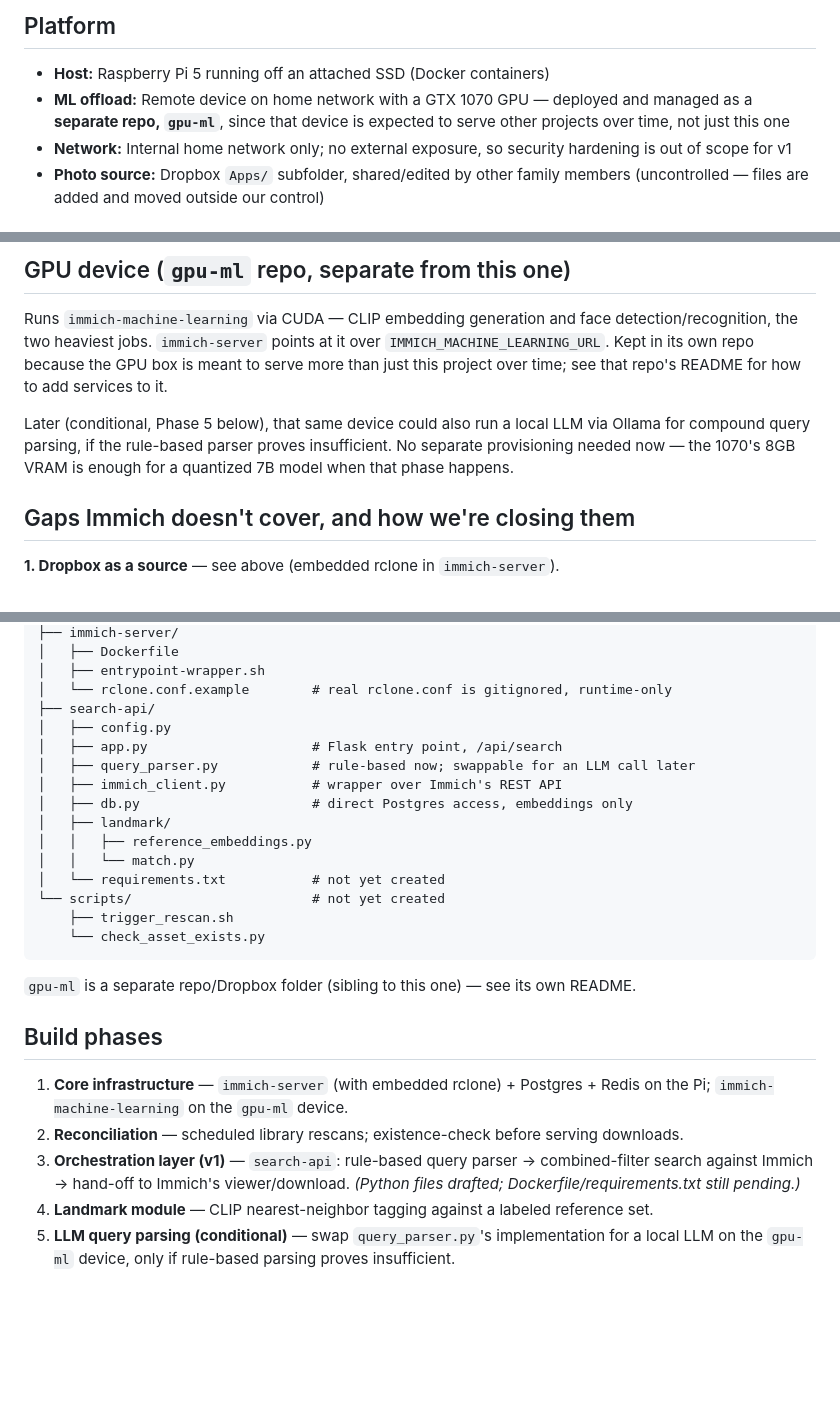
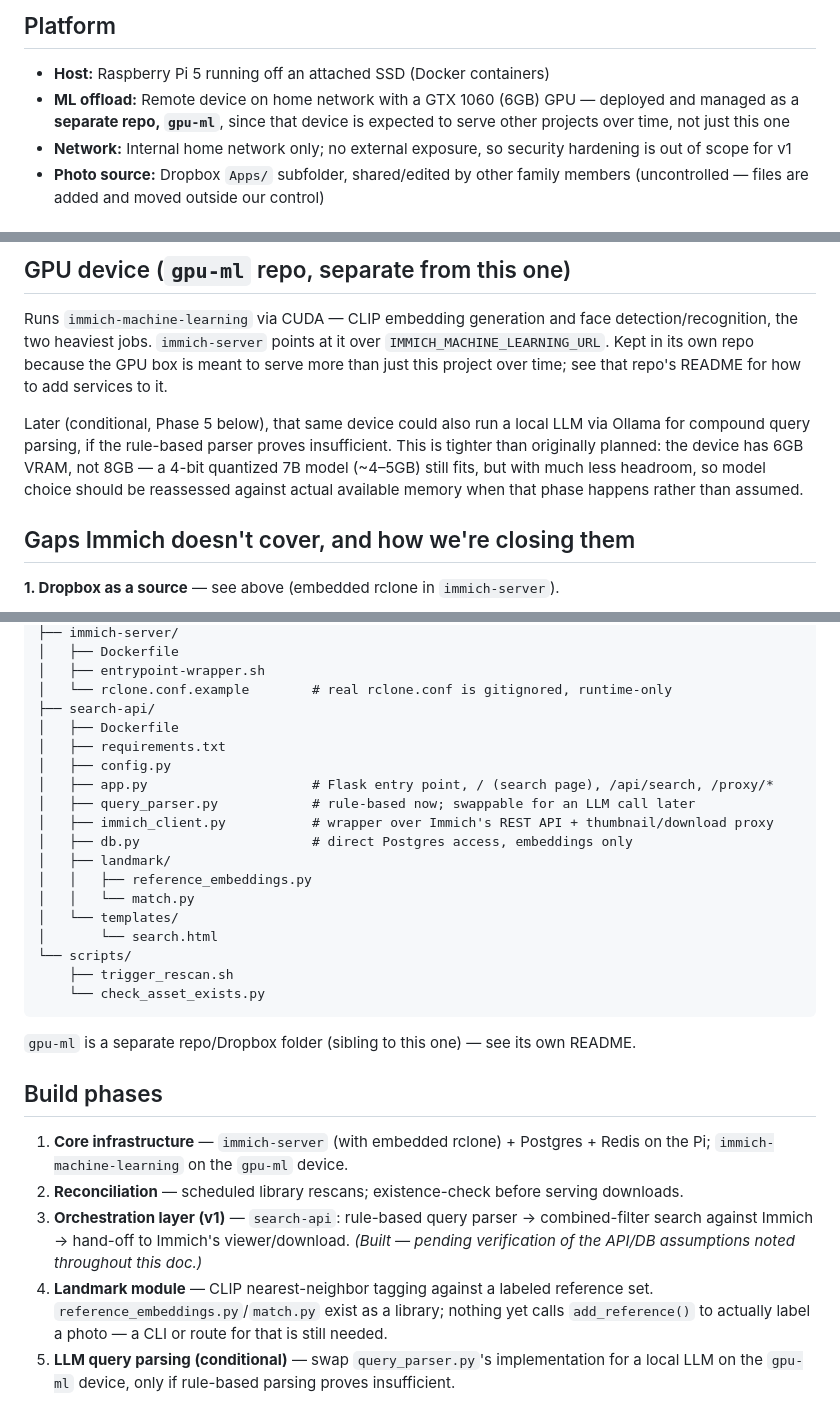
Before and after one commit to kylebrothers/photo-search, a Markdown page: README.md, 3 parts joined by grey strips. GitHub-like rendering; blank space fills up the shorter version.

Commit message:
Update README with GPU details and project phases
Updated GPU specifications and clarified memory constraints for local LLM implementation. Adjusted search-api entry point and added details on project build phases.

````diff
--- a/README.md
+++ b/README.md
@@ -5,7 +5,7 @@ Self-hosted natural language search over a large family photo collection stored
 ## Platform
 
 - **Host:** Raspberry Pi 5 running off an attached SSD (Docker containers)
-- **ML offload:** Remote device on home network with a GTX 1070 GPU — deployed and managed as a **separate repo, `gpu-ml`**, since that device is expected to serve other projects over time, not just this one
+- **ML offload:** Remote device on home network with a GTX 1060 (6GB) GPU — deployed and managed as a **separate repo, `gpu-ml`**, since that device is expected to serve other projects over time, not just this one
 - **Network:** Internal home network only; no external exposure, so security hardening is out of scope for v1
 - **Photo source:** Dropbox `Apps/` subfolder, shared/edited by other family members (uncontrolled — files are added and moved outside our control)
 
@@ -37,7 +37,7 @@ The container needs `cap_add: [SYS_ADMIN]` and `/dev/fuse` (lighter than full `-
 
 Runs `immich-machine-learning` via CUDA — CLIP embedding generation and face detection/recognition, the two heaviest jobs. `immich-server` points at it over `IMMICH_MACHINE_LEARNING_URL`. Kept in its own repo because the GPU box is meant to serve more than just this project over time; see that repo's README for how to add services to it.
 
-Later (conditional, Phase 5 below), that same device could also run a local LLM via Ollama for compound query parsing, if the rule-based parser proves insufficient. No separate provisioning needed now — the 1070's 8GB VRAM is enough for a quantized 7B model when that phase happens.
+Later (conditional, Phase 5 below), that same device could also run a local LLM via Ollama for compound query parsing, if the rule-based parser proves insufficient. This is tighter than originally planned: the device has 6GB VRAM, not 8GB — a 4-bit quantized 7B model (~4–5GB) still fits, but with much less headroom, so model choice should be reassessed against actual available memory when that phase happens rather than assumed.
 
 ## Gaps Immich doesn't cover, and how we're closing them
 
@@ -67,16 +67,19 @@ photo-search/
 │   ├── entrypoint-wrapper.sh
 │   └── rclone.conf.example        # real rclone.conf is gitignored, runtime-only
 ├── search-api/
+│   ├── Dockerfile
+│   ├── requirements.txt
 │   ├── config.py
-│   ├── app.py                     # Flask entry point, /api/search
+│   ├── app.py                     # Flask entry point, / (search page), /api/search, /proxy/*
 │   ├── query_parser.py            # rule-based now; swappable for an LLM call later
-│   ├── immich_client.py           # wrapper over Immich's REST API
+│   ├── immich_client.py           # wrapper over Immich's REST API + thumbnail/download proxy
 │   ├── db.py                      # direct Postgres access, embeddings only
 │   ├── landmark/
 │   │   ├── reference_embeddings.py
 │   │   └── match.py
-│   └── requirements.txt           # not yet created
-└── scripts/                       # not yet created
+│   └── templates/
+│       └── search.html
+└── scripts/
     ├── trigger_rescan.sh
     └── check_asset_exists.py
 ```
@@ -87,8 +90,8 @@ photo-search/
 
 1. **Core infrastructure** — `immich-server` (with embedded rclone) + Postgres + Redis on the Pi; `immich-machine-learning` on the `gpu-ml` device.
 2. **Reconciliation** — scheduled library rescans; existence-check before serving downloads.
-3. **Orchestration layer (v1)** — `search-api`: rule-based query parser → combined-filter search against Immich → hand-off to Immich's viewer/download. *(Python files drafted; Dockerfile/requirements.txt still pending.)*
-4. **Landmark module** — CLIP nearest-neighbor tagging against a labeled reference set.
+3. **Orchestration layer (v1)** — `search-api`: rule-based query parser → combined-filter search against Immich → hand-off to Immich's viewer/download. *(Built — pending verification of the API/DB assumptions noted throughout this doc.)*
+4. **Landmark module** — CLIP nearest-neighbor tagging against a labeled reference set. `reference_embeddings.py`/`match.py` exist as a library; nothing yet calls `add_reference()` to actually label a photo — a CLI or route for that is still needed.
 5. **LLM query parsing (conditional)** — swap `query_parser.py`'s implementation for a local LLM on the `gpu-ml` device, only if rule-based parsing proves insufficient.
 
 Initial ML backfill over the full collection is expected to take days to weeks and is allowed to run at low priority in the background. A partial, testable index should be usable well before the full backfill completes.
````
